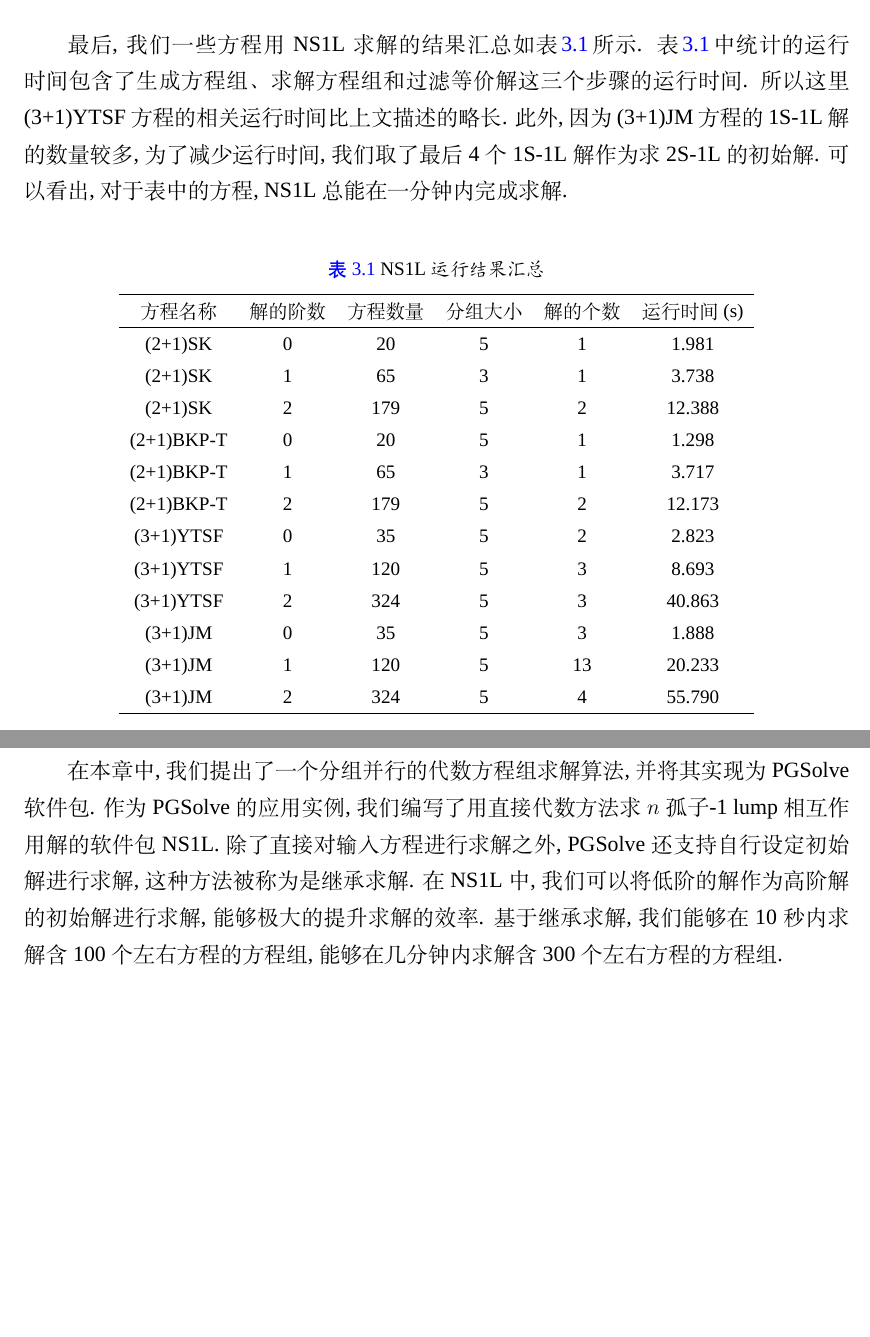
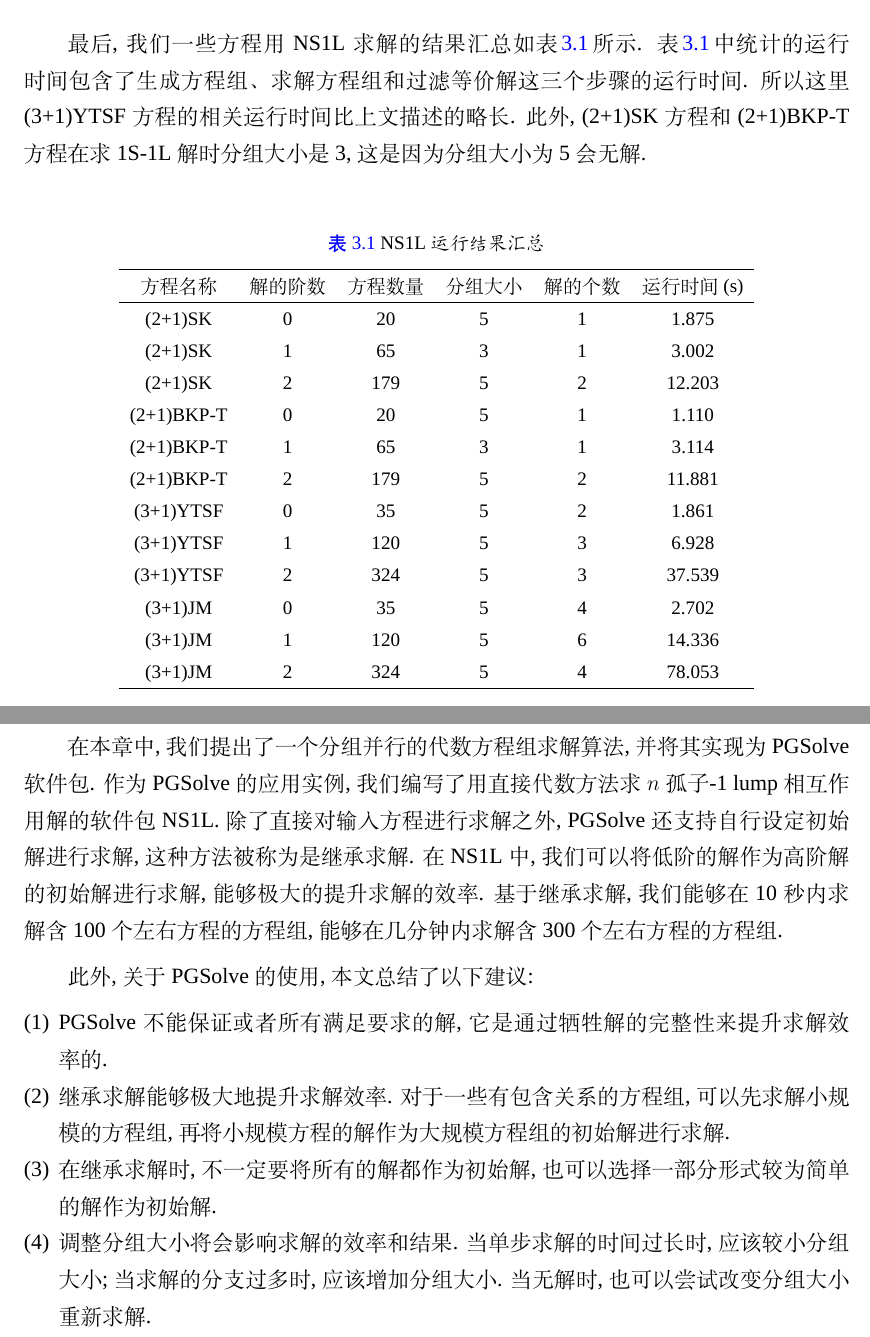
Before and after one commit to yu961549745/ECNU_Paper, a LaTeX thesis (paper/paper.tex, which reads paper/chapter/ch03.tex): two parts of pages 61 and 62 of 120, joined at a grey line, cut so that both start at the same text, the shorter picture padded with empty space. Compiled offline with XeLaTeX; a missing font is replaced by an installed copy or a similar font.

Commit message:
NS1L更新表格和总结

```diff
--- a/paper/chapter/ch03.tex
+++ b/paper/chapter/ch03.tex
@@ -574,7 +574,7 @@ p_{12}=p_{32}=p_{52}=0,
 \caption{(3+1)JM 方程的 2S-1L 解} \label{fig-2S1L}
 \end{figure}
 
-最后, 我们一些方程用 NS1L 求解的结果汇总如\reftab{NS1L-tb}所示. \reftab{NS1L-tb}中统计的运行时间包含了生成方程组\D 求解方程组和过滤等价解这三个步骤的运行时间. 所以这里(3+1)YTSF方程的相关运行时间比上文描述的略长. 此外, 因为 (3+1)JM 方程的 1S-1L 解的数量较多, 为了减少运行时间, 我们取了最后 4 个 1S-1L 解作为求 2S-1L 的初始解. 可以看出, 对于表中的方程, NS1L总能在一分钟内完成求解.
+最后, 我们一些方程用 NS1L 求解的结果汇总如\reftab{NS1L-tb}所示. \reftab{NS1L-tb}中统计的运行时间包含了生成方程组\D 求解方程组和过滤等价解这三个步骤的运行时间. 所以这里(3+1)YTSF方程的相关运行时间比上文描述的略长. 此外, (2+1)SK方程和(2+1)BKP-T方程在求 1S-1L 解时分组大小是3, 这是因为分组大小为 5 会无解.
 
 \begin{table}[htbp]
 \centering
@@ -583,18 +583,18 @@ p_{12}=p_{32}=p_{52}=0,
 \hline
 方程名称    & 解的阶数 & 方程数量 & 分组大小 & 解的个数 & 运行时间(s) \\
 \hline
-(2+1)SK & 0 & 20 & 5 & 1 & 1.981 \\
-(2+1)SK & 1 & 65 & 3 & 1 & 3.738 \\
-(2+1)SK & 2 & 179 & 5 & 2 & 12.388 \\
-(2+1)BKP-T & 0 & 20 & 5 & 1 & 1.298 \\
-(2+1)BKP-T & 1 & 65 & 3 & 1 & 3.717 \\
-(2+1)BKP-T & 2 & 179 & 5 & 2 & 12.173 \\
-(3+1)YTSF & 0 & 35 & 5 & 2 & 2.823 \\
-(3+1)YTSF & 1 & 120 & 5 & 3 & 8.693 \\
-(3+1)YTSF & 2 & 324 & 5 & 3 & 40.863 \\
-(3+1)JM & 0 & 35 & 5 & 3 & 1.888 \\
-(3+1)JM & 1 & 120 & 5 & 13 & 20.233 \\
-(3+1)JM & 2 & 324 & 5 & 4 & 55.790 \\
+(2+1)SK & 0 & 20 & 5 & 1 & 1.875 \\
+(2+1)SK & 1 & 65 & 3 & 1 & 3.002 \\
+(2+1)SK & 2 & 179 & 5 & 2 & 12.203 \\
+(2+1)BKP-T & 0 & 20 & 5 & 1 & 1.110 \\
+(2+1)BKP-T & 1 & 65 & 3 & 1 & 3.114 \\
+(2+1)BKP-T & 2 & 179 & 5 & 2 & 11.881 \\
+(3+1)YTSF & 0 & 35 & 5 & 2 & 1.861 \\
+(3+1)YTSF & 1 & 120 & 5 & 3 & 6.928 \\
+(3+1)YTSF & 2 & 324 & 5 & 3 & 37.539 \\
+(3+1)JM & 0 & 35 & 5 & 4 & 2.702 \\
+(3+1)JM & 1 & 120 & 5 & 6 & 14.336 \\
+(3+1)JM & 2 & 324 & 5 & 4 & 78.053 \\
 \hline
 \end{tabular}
 \end{table}
@@ -602,3 +602,11 @@ p_{12}=p_{32}=p_{52}=0,
 
 \section{小结}
 在本章中, 我们提出了一个分组并行的代数方程组求解算法, 并将其实现为 PGSolve 软件包. 作为 PGSolve 的应用实例, 我们编写了用直接代数方法求$n$孤子-1 lump相互作用解的软件包 NS1L. 除了直接对输入方程进行求解之外, PGSolve 还支持自行设定初始解进行求解, 这种方法被称为是继承求解. 在 NS1L 中, 我们可以将低阶的解作为高阶解的初始解进行求解, 能够极大的提升求解的效率. 基于继承求解, 我们能够在10秒内求解含100个左右方程的方程组, 能够在几分钟内求解含300个左右方程的方程组.
+
+此外, 关于 PGSolve 的使用, 本文总结了以下建议:
+\begin{compactenum}[(1)]
+\item PGSolve 不能保证或者所有满足要求的解, 它是通过牺牲解的完整性来提升求解效率的.
+\item 继承求解能够极大地提升求解效率. 对于一些有包含关系的方程组, 可以先求解小规模的方程组, 再将小规模方程的解作为大规模方程组的初始解进行求解.
+\item 在继承求解时, 不一定要将所有的解都作为初始解, 也可以选择一部分形式较为简单的解作为初始解.
+\item 调整分组大小将会影响求解的效率和结果. 当单步求解的时间过长时, 应该较小分组大小; 当求解的分支过多时, 应该增加分组大小. 当无解时, 也可以尝试改变分组大小重新求解.
+\end{compactenum}
```
